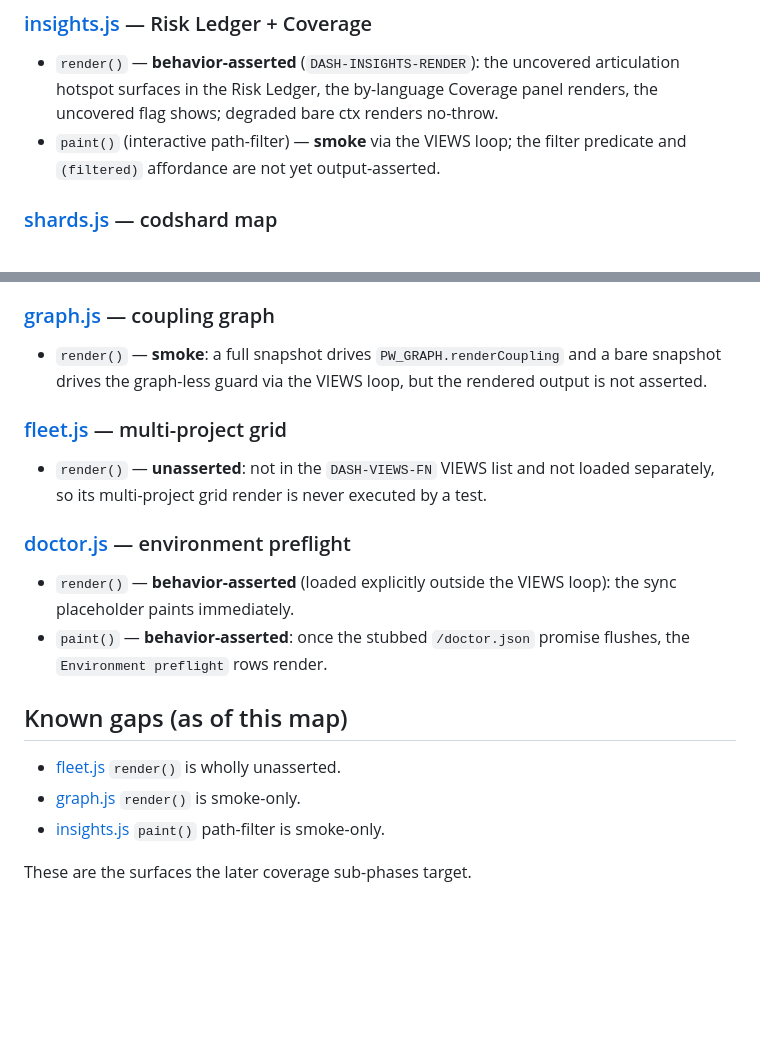
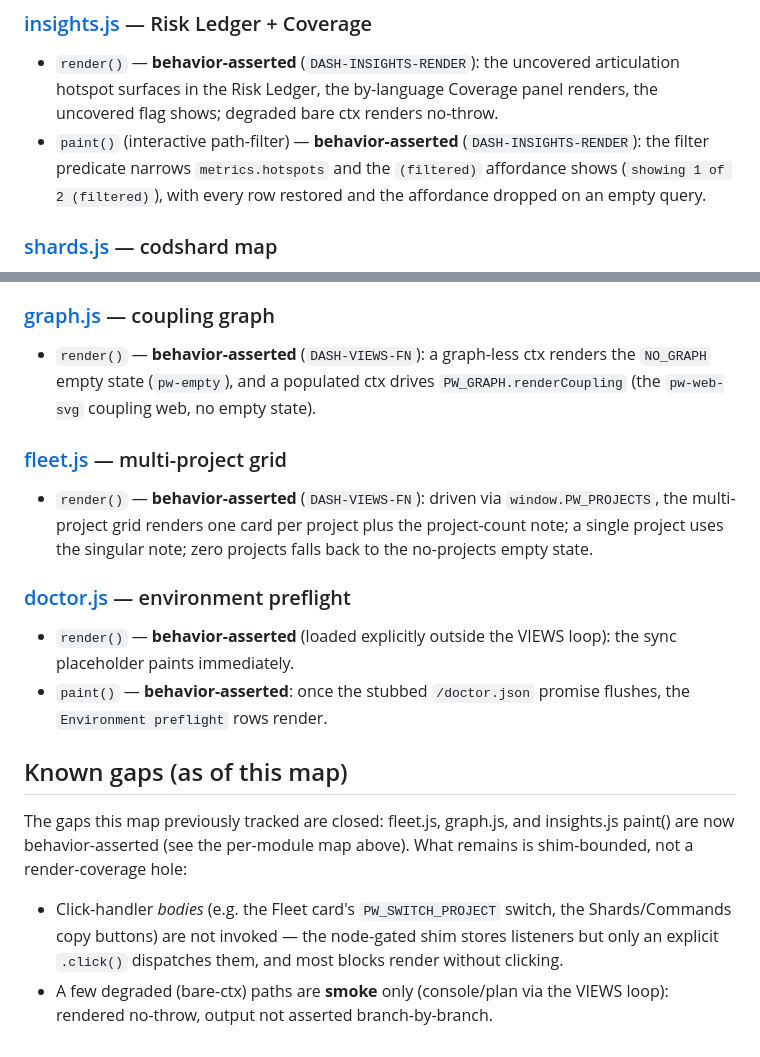
Before and after one commit to eserlxl/planwright, a Markdown page: docs/dashboard-js-coverage-map.md, 2 parts joined by grey strips. Drawn GitHub-style; blank space fills up the shorter version.

Commit message:
Refresh the dashboard JS coverage map to match the harness
The coverage map had drifted from tests/cases/dashboard.sh: fleet.js
render() and the insights.js paint() path-filter are now
behavior-asserted (DASH-VIEWS-FN / DASH-INSIGHTS-RENDER), and graph.js
render() is asserted as of the previous commit. Reclassify all three in
the per-module map and replace the stale Known-gaps list with the
shim-bounded gaps that genuinely remain.

Co-Authored-By: Claude Opus 4.8 <noreply@anthropic.com>

```diff
--- a/docs/dashboard-js-coverage-map.md
+++ b/docs/dashboard-js-coverage-map.md
@@ -64,8 +64,9 @@ necessary but never sufficient — it proves the file parses, not that it render
 - `render()` — **behavior-asserted** (`DASH-INSIGHTS-RENDER`): the uncovered articulation
   hotspot surfaces in the Risk Ledger, the by-language Coverage panel renders, the uncovered
   flag shows; degraded bare ctx renders no-throw.
-- `paint()` (interactive path-filter) — **smoke** via the VIEWS loop; the filter predicate and
-  `(filtered)` affordance are not yet output-asserted.
+- `paint()` (interactive path-filter) — **behavior-asserted** (`DASH-INSIGHTS-RENDER`): the filter
+  predicate narrows `metrics.hotspots` and the `(filtered)` affordance shows (`showing 1 of 2
+  (filtered)`), with every row restored and the affordance dropped on an empty query.
 
 ### [shards.js](../scripts/dashboard/views/shards.js) — codshard map
 - `render()` — **behavior-asserted**: shard cards from `state.repo` in sweep order, basis chip
@@ -78,12 +79,14 @@ necessary but never sufficient — it proves the file parses, not that it render
   per-mode legend, and the none-accepted empty branch.
 
 ### [graph.js](../scripts/dashboard/views/graph.js) — coupling graph
-- `render()` — **smoke**: a full snapshot drives `PW_GRAPH.renderCoupling` and a bare snapshot
-  drives the graph-less guard via the VIEWS loop, but the rendered output is not asserted.
+- `render()` — **behavior-asserted** (`DASH-VIEWS-FN`): a graph-less ctx renders the `NO_GRAPH`
+  empty state (`pw-empty`), and a populated ctx drives `PW_GRAPH.renderCoupling` (the `pw-web-svg`
+  coupling web, no empty state).
 
 ### [fleet.js](../scripts/dashboard/views/fleet.js) — multi-project grid
-- `render()` — **unasserted**: not in the `DASH-VIEWS-FN` VIEWS list and not loaded separately,
-  so its multi-project grid render is never executed by a test.
+- `render()` — **behavior-asserted** (`DASH-VIEWS-FN`): driven via `window.PW_PROJECTS`, the
+  multi-project grid renders one card per project plus the project-count note; a single project
+  uses the singular note; zero projects falls back to the no-projects empty state.
 
 ### [doctor.js](../scripts/dashboard/views/doctor.js) — environment preflight
 - `render()` — **behavior-asserted** (loaded explicitly outside the VIEWS loop): the sync
@@ -93,8 +96,10 @@ necessary but never sufficient — it proves the file parses, not that it render
 
 ## Known gaps (as of this map)
 
-- [fleet.js](../scripts/dashboard/views/fleet.js) `render()` is wholly unasserted.
-- [graph.js](../scripts/dashboard/views/graph.js) `render()` is smoke-only.
-- [insights.js](../scripts/dashboard/views/insights.js) `paint()` path-filter is smoke-only.
+The gaps this map previously tracked are closed: fleet.js, graph.js, and insights.js paint() are now behavior-asserted (see the per-module map above). What remains is shim-bounded, not a render-coverage hole:
 
-These are the surfaces the later coverage sub-phases target.
+- Click-handler *bodies* (e.g. the Fleet card's `PW_SWITCH_PROJECT` switch, the Shards/Commands
+  copy buttons) are not invoked — the node-gated shim stores listeners but only an explicit
+  `.click()` dispatches them, and most blocks render without clicking.
+- A few degraded (bare-ctx) paths are **smoke** only (console/plan via the VIEWS loop): rendered
+  no-throw, output not asserted branch-by-branch.
```
